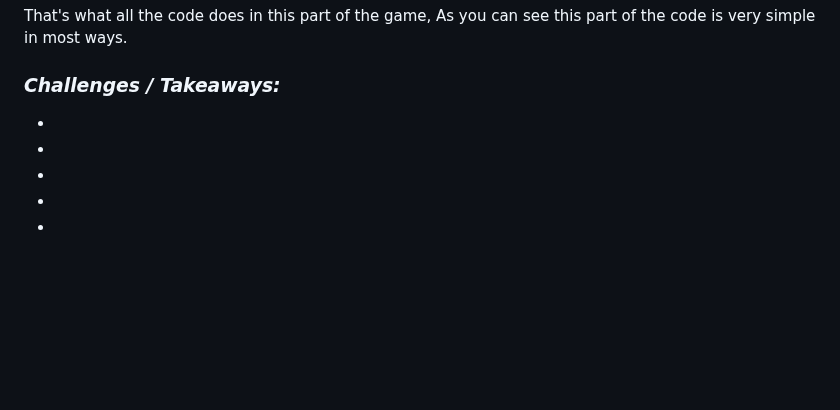
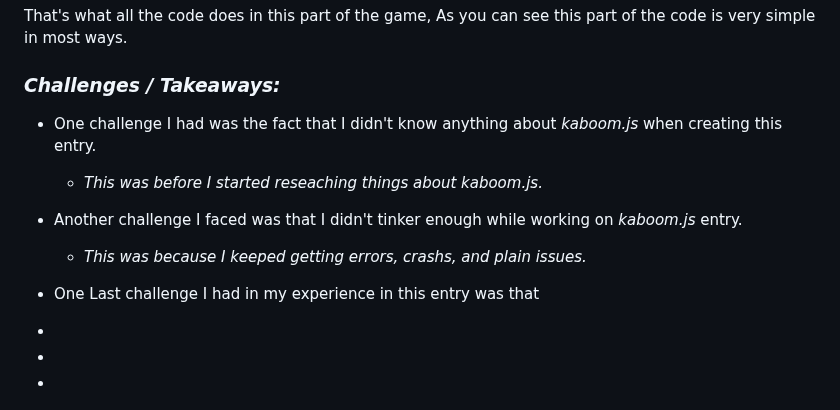
Before and after one commit to nayere6342/sep11-freedom-project, a Markdown page: blog/entry01.md, the part around one of its changes. Drawn GitHub-style; blank space fills up the shorter version.

```diff
--- a/blog/entry01.md
+++ b/blog/entry01.md
@@ -399,7 +399,13 @@ That's what all the code does in this part of the game, As you can see this part
 
 ### **_Challenges / Takeaways:_**
 
-*
+* One challenge I had was the fact that I didn't know anything about _kaboom.js_ when creating this entry.
+	* _This was before I started reseaching things about kaboom.js._
+
+* Another challenge I faced was that I didn't tinker enough while working on _kaboom.js_ entry.
+	* _This was because I keeped getting errors, crashs, and plain issues._
+
+* One Last challenge I had in my experience in this entry was that
 
 *
 
@@ -407,7 +413,9 @@ That's what all the code does in this part of the game, As you can see this part
 
 *
 
-*
+
+
+
 
 ---
 
```
Also changed, not shown: other parts of blog/entry01.md (+15 -0 lines).
